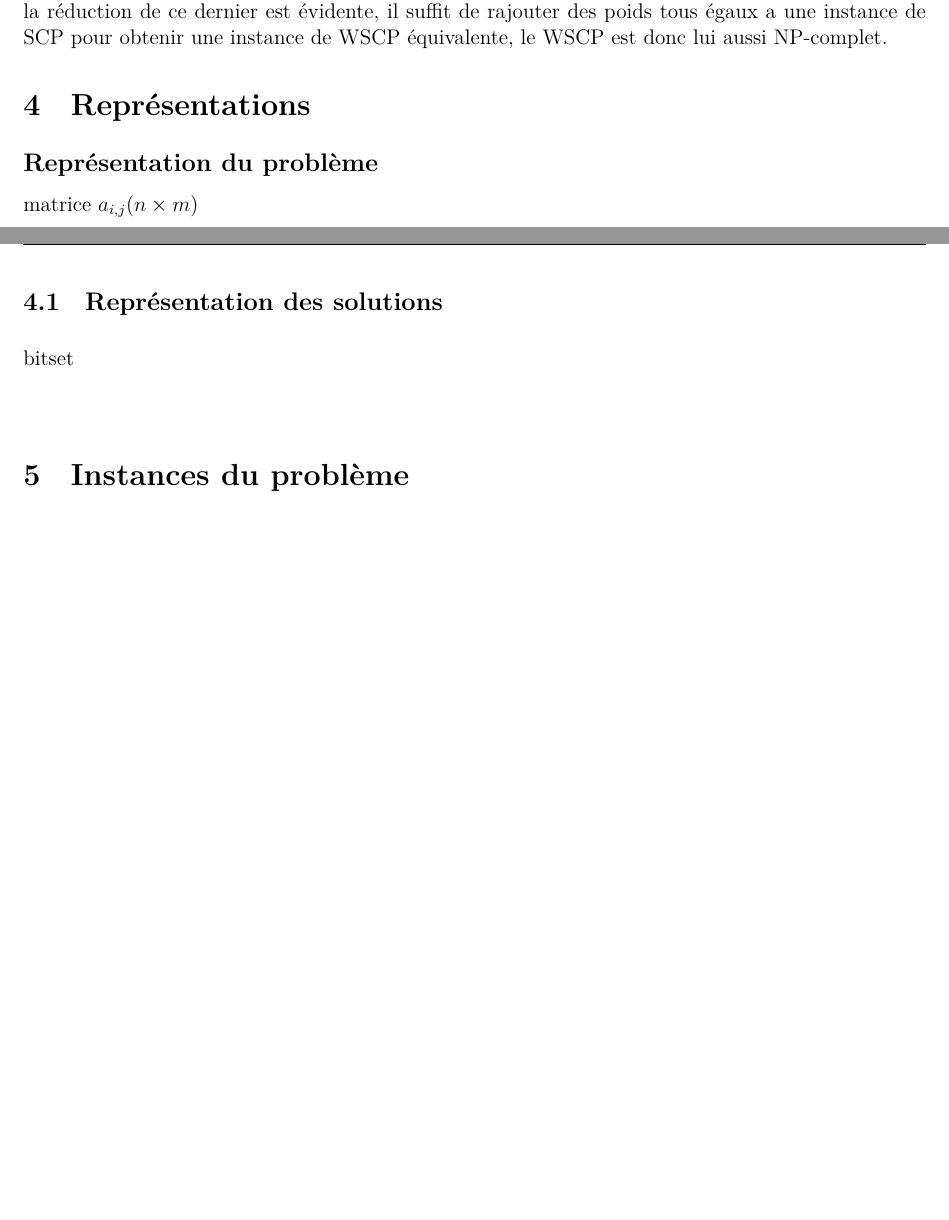
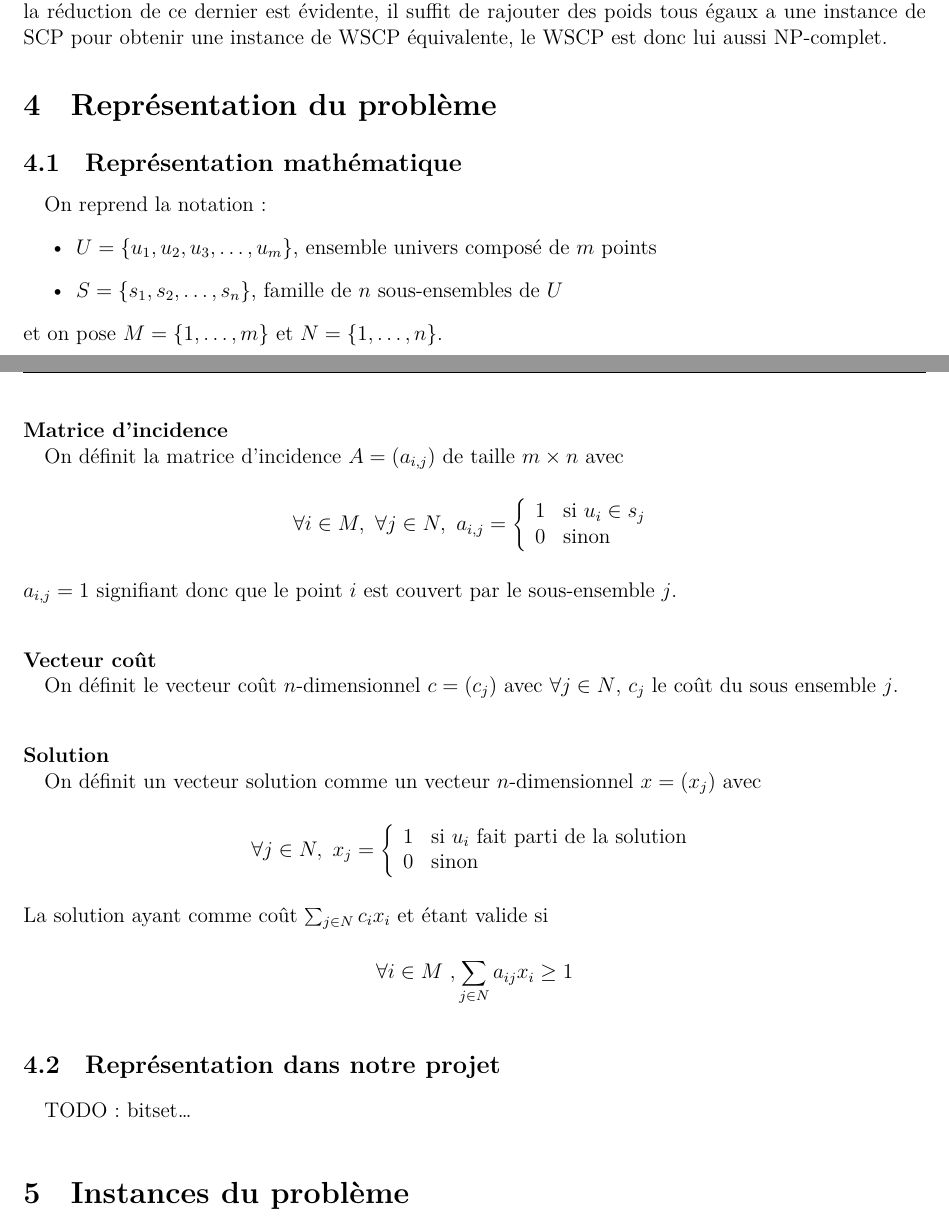
Before and after one commit to pinam45/UQAC_8INF870_Set_cover_problem, a LaTeX document (rapport_final/set_cover_problem.tex): two parts of pages 4 and 5 of 7 before the commit and two parts of pages 4 and 5 of 8 after it, joined at a grey line, cut so that both start at the same text, the shorter picture padded with empty space. Compiled offline with XeLaTeX.

Commit message:
Added representation section

```diff
--- a/rapport_final/set_cover_problem.tex
+++ b/rapport_final/set_cover_problem.tex
@@ -73,12 +73,39 @@
 			Le théorème de Cook–Levin et sa démonstration publié en \citeyear{Cook1971} par \citeauthor{Cook1971} dans l'article \citetitle{Cook1971}\cite{Cook1971} prouve le Boolean Satisfiability Problem comme étant un problème NP-complet. Par réduction, le Set Covering Problem est donc aussi NP-complet.
 		\paragraph*{}
 			Pour ce qui est du Weighted Set Covering Problem (WSCP), c'est une généralisation du SCP et la réduction de ce dernier est évidente, il suffit de rajouter des poids tous égaux a une instance de SCP pour obtenir une instance de WSCP équivalente, le WSCP est donc lui aussi NP-complet.
-	\section{Représentations}
-		\subsection*{Représentation du problème}
-			matrice \(a_{i,j} (n \times m)\)
-		\subsection{Représentation des solutions}
-			bitset
-
+	\section{Représentation du problème}
+		\subsection{Représentation mathématique}
+			\paragraph*{}
+				On reprend la notation:
+				\begin{itemize}
+					\item \(U = \{u_1, u_2, u_3, \dots, u_m\}\), ensemble univers composé de \(m\) points
+					\item \(S = \{s_1, s_2, \dots, s_n\}\), famille de \(n\) sous-ensembles de \(U\)
+				\end{itemize}
+				et on pose \(M = \{1,\ldots,m\}\) et \(N = \{1,\ldots,n\}\).
+			\paragraph*{Matrice d'incidence\\}
+				On définit la matrice d'incidence \(A = \left(a_{i,j}\right)\) de taille \(m \times n\) avec
+				\[\forall i \in M,\ \forall j \in N,\ a_{i,j} = \left\{
+				    \begin{array}{ll}
+				        1 & \text{si } u_i \in s_j \\
+				        0 & \text{sinon}
+				    \end{array}
+				\right.\]
+				\(a_{i,j} = 1\) signifiant donc que le point \(i\) est couvert par le sous-ensemble \(j\).
+			\paragraph*{Vecteur coût\\}
+				On définit le vecteur coût \(n\)-dimensionnel \(c = \left(c_j\right)\) avec \(\forall j \in N\), \(c_j\) le coût du sous ensemble \(j\).
+			\paragraph*{Solution\\}
+				On définit un vecteur solution comme un vecteur \(n\)-dimensionnel \(x = \left(x_j\right)\) avec
+				\[\forall j \in N,\ x_j = \left\{
+				    \begin{array}{ll}
+				        1 & \text{si } u_i \text{ fait parti de la solution}\\
+				        0 & \text{sinon}
+				    \end{array}
+				\right.\]
+				La solution ayant comme coût \(\sum_{j \in N}{c_i x_i}\) et étant valide si
+				\[\forall i \in M\ ,\sum_{j \in N}{a_{ij}x_i} \ge 1\]
+		\subsection{Représentation dans notre projet}
+			\paragraph*{}
+				TODO: bitset\ldots
 	\section{Instances du problème}
 		\paragraph*{}
 			On utilise les groupes d'instances mis a disposition par \citeauthor{OR-Library} dans son regroupement d'instances OR-Library\cite{OR-Library}. Parmis ces instances, celles de 4 à 6 proviennent l'article \citetitle{Balas1980}\cite{Balas1980} de \citeauthor{Balas1980}, celles de A à D proviennent de l'article \citetitle{Beasley1987}\cite{Beasley1987} de \citeauthor{Beasley1987} et celles de E à H proviennent de l'article \citetitle{Beasley1990}\cite{Beasley1990} de \citeauthor{Beasley1990}.
```
Also changed, not shown: rapport_final/set_cover_problem.tex (2 more changed lines).
